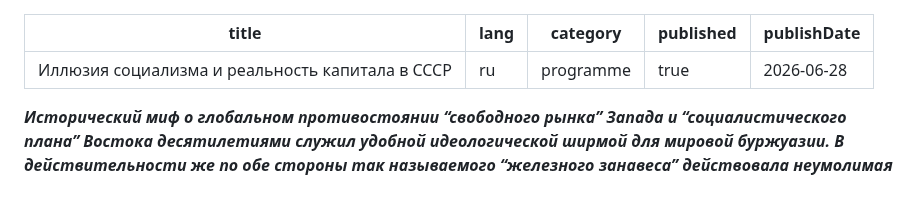
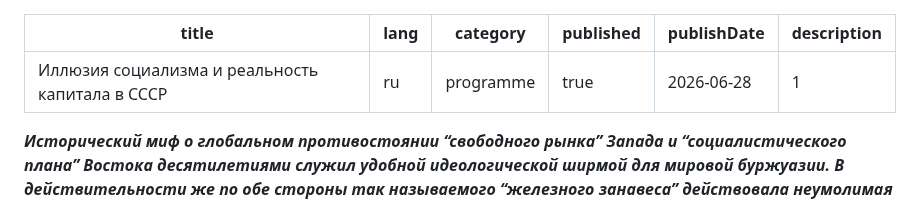
Before and after one commit to communist-prometheus/public-website-content, a Markdown page: blog/illuziya-socializma-i-realnost-kapitala-v-sssr/index.ru.md, the part around the change. GitHub-like rendering.

Commit message:
updated Иллюзия социализма и реальность капитала в СССР in blog

```diff
--- a/blog/illuziya-socializma-i-realnost-kapitala-v-sssr/index.ru.md
+++ b/blog/illuziya-socializma-i-realnost-kapitala-v-sssr/index.ru.md
@@ -4,6 +4,7 @@ lang: ru
 category: programme
 published: true
 publishDate: 2026-06-28
+description: "1"
 ---
 
 **_Исторический миф о глобальном противостоянии “свободного рынка” Запада и “социалистического плана” Востока десятилетиями служил удобной идеологической ширмой для мировой буржуазии. В действительности же по обе стороны так называемого “железного занавеса” действовала неумолимая логика самовозрастания капитала. Данный текст представляет собой вводную статью, открывающую цикл материалов о классовой природе СССР. Отбрасывая юридический фетишизм, мы предпринимаем попытку проанализировать “советскую” экономическую модель с позиций строгой марксистской политэкономии, чтобы вскрыть её истинную суть как обычного капитализма. Задача этой работы – наметить базовый концептуальный каркас для дальнейшего детального разбора._**
```
